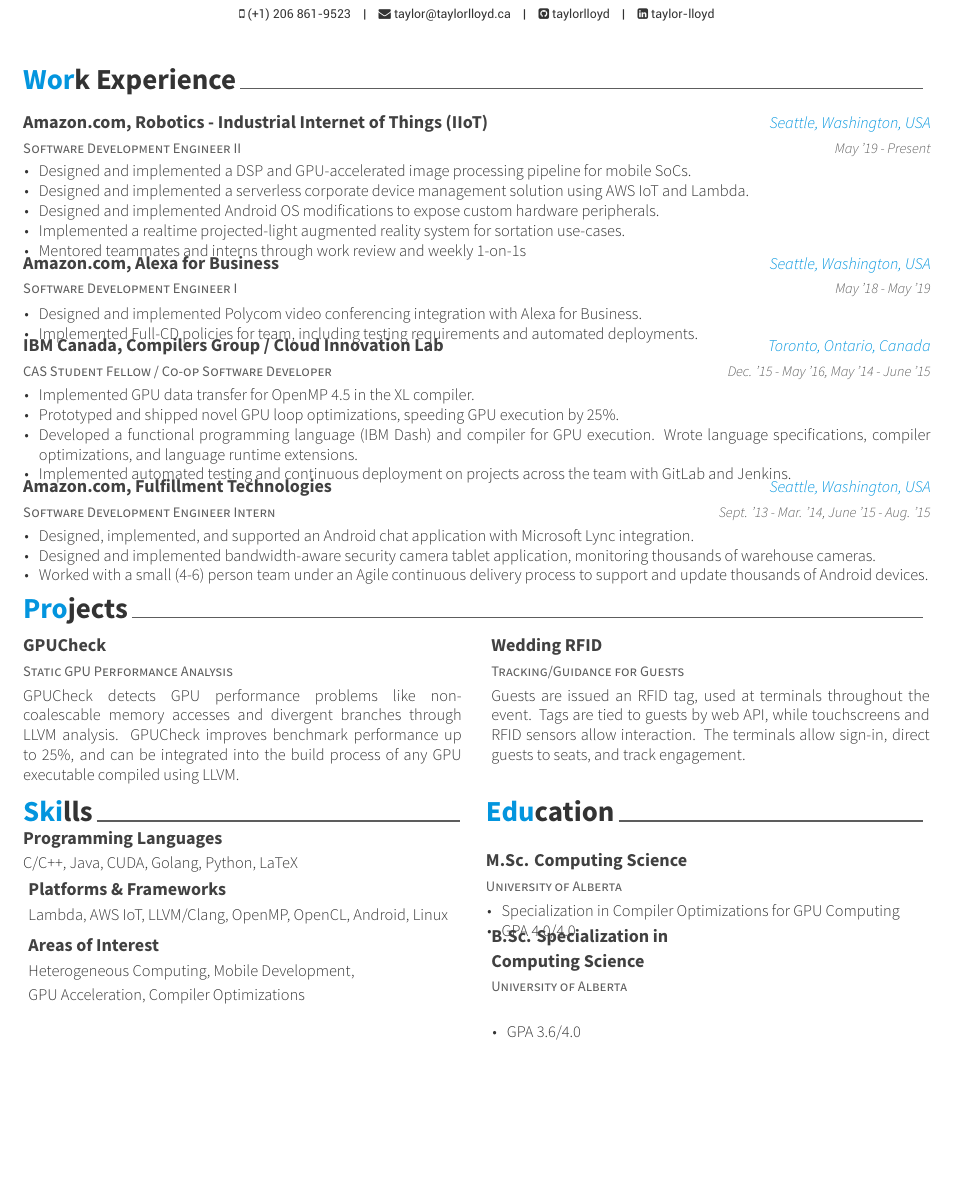
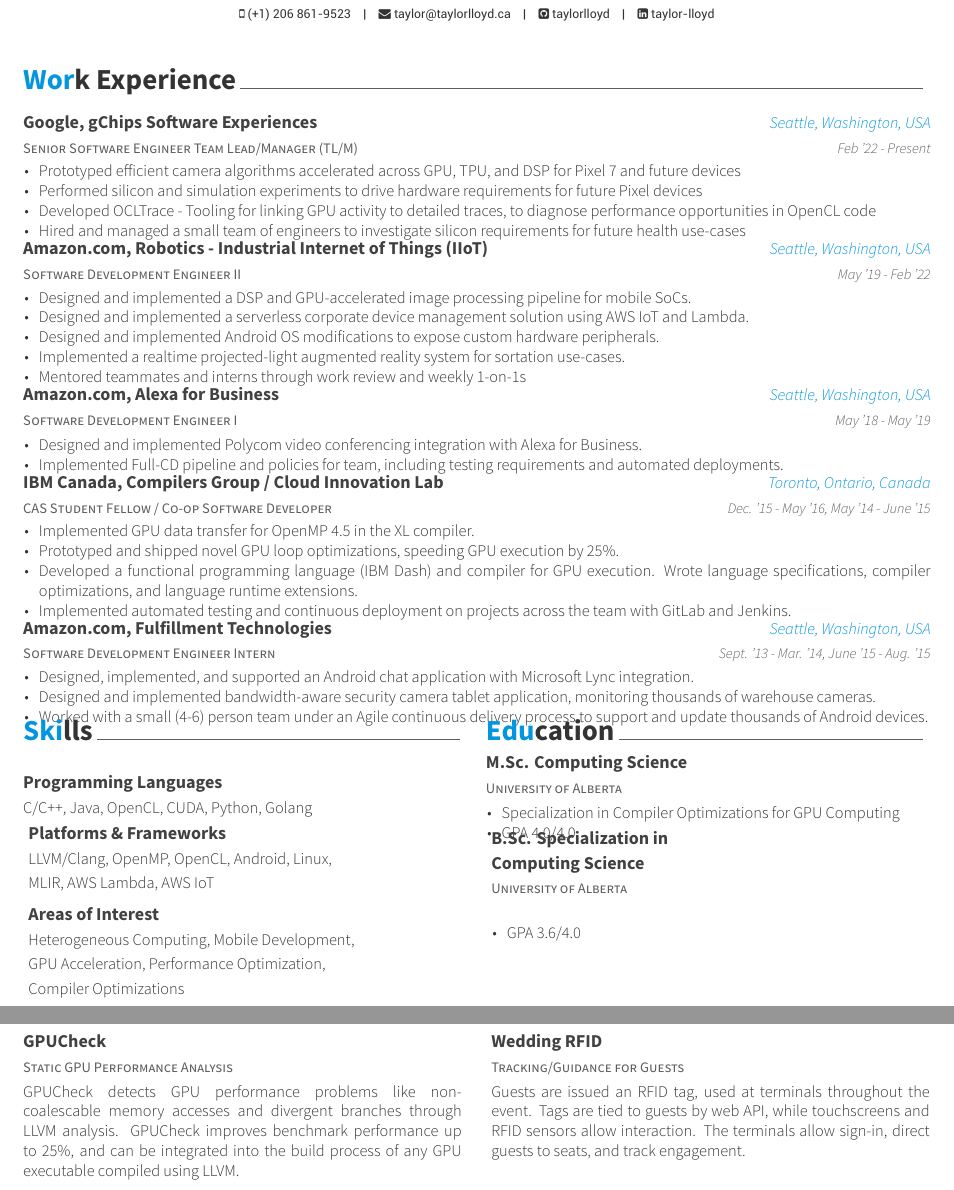
Before and after one commit to taylorlloyd/Resume, a LaTeX CV (Resume.tex, which reads awesome-cv.cls, experience.tex, skills.tex): part of page 1 of 2 before the commit and two parts of pages 1 and 2 of 2 after it, the two joined at a grey line, cut so that both start at the same text, the shorter picture padded with empty space. Compiled offline with XeLaTeX.

Commit message:
Update experience and layout to reflect Google

```diff
--- a/Resume.tex
+++ b/Resume.tex
@@ -27,7 +27,6 @@
   {\thepage}
 
   \input{experience.tex}
-  \input{projects.tex}
 \begin{multicols}{2}
   \input{skills.tex}
   \input{education.tex}
--- a/awesome-cv.cls
+++ b/awesome-cv.cls
@@ -548,12 +548,15 @@
 
 \newcommand*{\presentation}[4]{%
 \cventry{#1}{\faCommentsO \hspace{1em}#2}{#3}{#4}{}
+\vspace{-0.5em}
 }
 \newcommand*{\publication}[4]{%
 \cventry{#1}{\faFileTextO \hspace{1em}#2}{#3}{#4}{}
+\vspace{-0.5em}
 }
 \newcommand*{\patent}[4]{%
 \cventry{#1}{\faBook \hspace{1em}#2}{#3}{#4}{}
+\vspace{-0.5em}
 }
 
 % Define an environment for cvsubentry
--- a/experience.tex
+++ b/experience.tex
@@ -1,10 +1,24 @@
 \cvsection{Work Experience}
 \begin{cventries}
+\cventry
+    {Senior Software Engineer Team Lead/Manager (TL/M)} % Job title
+    {Google, gChips Software Experiences} % Organization
+    {Seattle, Washington, USA} % Location
+    {Feb '22 - Present} % Date
+    {
+        \begin{cvitems}
+          \item Prototyped efficient camera algorithms accelerated across GPU, TPU, and DSP for Pixel 7 and future devices
+          \item Performed silicon and simulation experiments to drive hardware requirements for future Pixel devices
+          \item Developed OCLTrace - Tooling for linking GPU activity to detailed traces, to diagnose performance opportunities in OpenCL code
+          \item Hired and managed a small team of engineers to investigate silicon requirements for future health use-cases
+        \end{cvitems}
+    }
+\vspace{4mm}
 \cventry
     {Software Development Engineer II} % Job title
     {Amazon.com, Robotics - Industrial Internet of Things (IIoT)} % Organization
     {Seattle, Washington, USA} % Location
-    {May '19 - Present} % Date
+    {May '19 - Feb '22} % Date
     {
         \begin{cvitems}
             \item Designed and implemented a DSP and GPU-accelerated image processing pipeline for mobile SoCs.
@@ -14,7 +28,7 @@
             \item Mentored teammates and interns through work review and weekly 1-on-1s
         \end{cvitems}
     }
-\vspace{3mm}
+\vspace{4mm}
 \cventry
     {Software Development Engineer I} % Job title
     {Amazon.com, Alexa for Business} % Organization
@@ -23,10 +37,10 @@
     {
         \begin{cvitems}
             \item Designed and implemented Polycom video conferencing integration with Alexa for Business.
-            \item Implemented Full-CD policies for team, including testing requirements and automated deployments.
+            \item Implemented Full-CD pipeline and policies for team, including testing requirements and automated deployments.
         \end{cvitems}
     }
-\vspace{3mm}
+\vspace{4mm}
 \cventry
     {CAS Student Fellow / Co-op Software Developer} % Job title
     {IBM Canada, Compilers Group / Cloud Innovation Lab} % Organization
@@ -40,7 +54,7 @@
             \item Implemented automated testing and continuous deployment on projects across the team with GitLab and Jenkins.
         \end{cvitems}
     }
-\vspace{3mm}
+\vspace{4mm}
 \cventry
     {Software Development Engineer Intern} % Job title
     {Amazon.com, Fulfillment Technologies} % Organization
--- a/skills.tex
+++ b/skills.tex
@@ -1,13 +1,13 @@
 \cvsection{Skills}
 \begin{cventries}
-\vspace{-10mm}
+    \vspace{-1.3em}
     \cvskill
     {Programming Languages}
-    {C/C++, Java, CUDA, Golang, Python, LaTeX}
+    {C/C++, Java, OpenCL, CUDA, Python, Golang}
     \cvskill
     {Platforms \& Frameworks}
-    {Lambda, AWS IoT, LLVM/Clang, OpenMP, OpenCL, Android, Linux}
+    {LLVM/Clang, OpenMP, OpenCL, Android, Linux,\linebreak MLIR, AWS Lambda, AWS IoT}
     \cvskill
     {Areas of Interest}
-    {Heterogeneous Computing, Mobile Development,\linebreak GPU Acceleration, Compiler Optimizations}
+    {Heterogeneous Computing, Mobile Development,\linebreak GPU Acceleration, Performance Optimization, \linebreak Compiler Optimizations}
 \end{cventries}
```
Also changed, not shown: education.tex (+1 -1 lines), honors.tex (+0 -10 lines), publications.tex (+5 -0 lines), Resume.pdf, Resume.tex (2 more changed lines).
